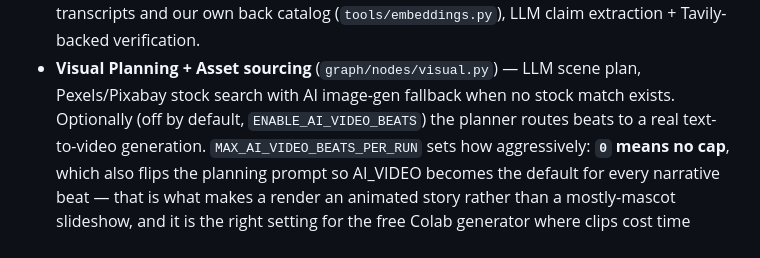
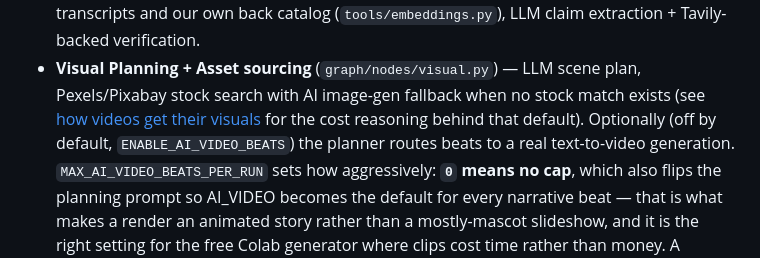
Before and after one commit to aniketchougale44/youtube-video-automation, a Markdown page: README.md, the part around one of its changes. Rendered like a GitHub page.

```diff
--- a/README.md
+++ b/README.md
@@ -39,7 +39,9 @@ key and a YouTube OAuth token. See the [go-live checklist](#go-live-checklist),
   originality gate via pgvector embedding similarity against both prior YouTube transcripts and
   our own back catalog (`tools/embeddings.py`), LLM claim extraction + Tavily-backed verification.
 - **Visual Planning + Asset sourcing** (`graph/nodes/visual.py`) — LLM scene plan, Pexels/Pixabay
-  stock search with AI image-gen fallback when no stock match exists. Optionally (off by default,
+  stock search with AI image-gen fallback when no stock match exists (see
+  [how videos get their visuals](#how-videos-get-their-visuals--and-why-stock-is-the-default) for the
+  cost reasoning behind that default). Optionally (off by default,
   `ENABLE_AI_VIDEO_BEATS`) the planner routes beats to a real text-to-video generation.
   `MAX_AI_VIDEO_BEATS_PER_RUN` sets how aggressively: **`0` means no cap**, which also flips the
   planning prompt so AI_VIDEO becomes the default for every narrative beat — that is what makes a
```
Also changed, not shown: other parts of README.md (+50 -0 lines).
